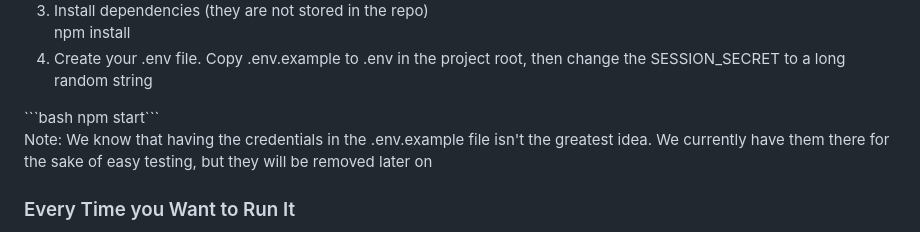
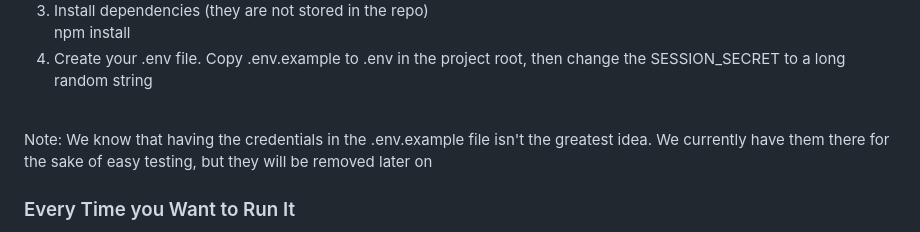
Before and after one commit to elisa-hermosilla/is401-datamodel_and_backend, a Markdown page: README.md, the part around one of its changes. Drawn GitHub-style.

````diff
--- a/README.md
+++ b/README.md
@@ -28,7 +28,6 @@ cd is401-datamodel_and_backend</li>
   <li>Install dependencies (they are not stored in the repo) <br> npm install</li>
   <li>Create your .env file. Copy .env.example to .env in the project root, then change the SESSION_SECRET to a long random string</li>
 </ol>
-```bash npm start```
 <br>
 Note: We know that having the credentials in the .env.example file isn't the greatest idea. We currently have them there for the sake of easy testing, but they will be removed later on
 <br>
````
Also changed, not shown: other parts of README.md (+2 -2 lines).
